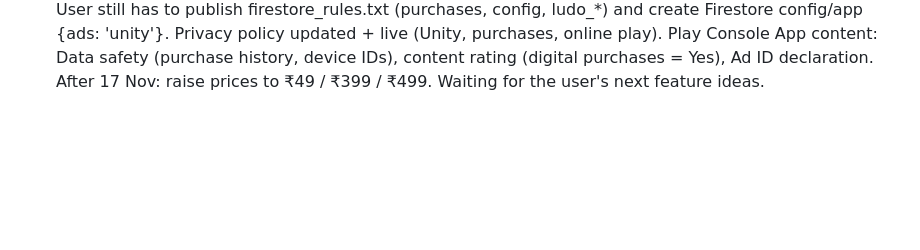
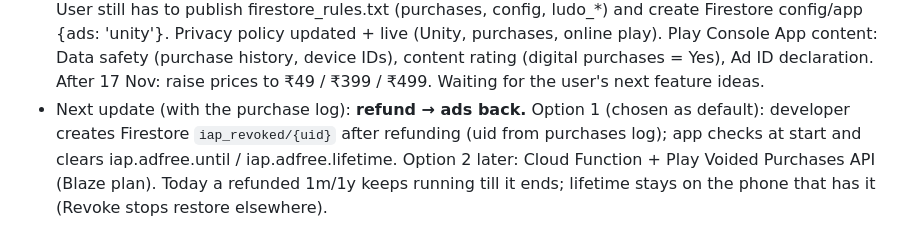
Before and after one commit to adarshk47/Games, a Markdown page: docs/NEXT_UPDATE_NOTES.md, the part around the change. Drawn GitHub-style; blank space fills up the shorter version.

Commit message:
Notes: refund revocation plan
Co-Authored-By: Claude Opus 5.5 <noreply@anthropic.com>

```diff
--- a/docs/NEXT_UPDATE_NOTES.md
+++ b/docs/NEXT_UPDATE_NOTES.md
@@ -154,3 +154,8 @@ styles, Bus Jam bus-stop + park look, ad-free grant / coupon re-checked when the
   purchases, online play). Play Console App content: Data safety (purchase history, device IDs),
   content rating (digital purchases = Yes), Ad ID declaration. After 17 Nov: raise prices to
   ₹49 / ₹399 / ₹499. Waiting for the user's next feature ideas.
+- Next update (with the purchase log): **refund → ads back.** Option 1 (chosen as default): developer
+  creates Firestore `iap_revoked/{uid}` after refunding (uid from purchases log); app checks at start
+  and clears iap.adfree.until / iap.adfree.lifetime. Option 2 later: Cloud Function + Play Voided
+  Purchases API (Blaze plan). Today a refunded 1m/1y keeps running till it ends; lifetime stays on
+  the phone that has it (Revoke stops restore elsewhere).
```
